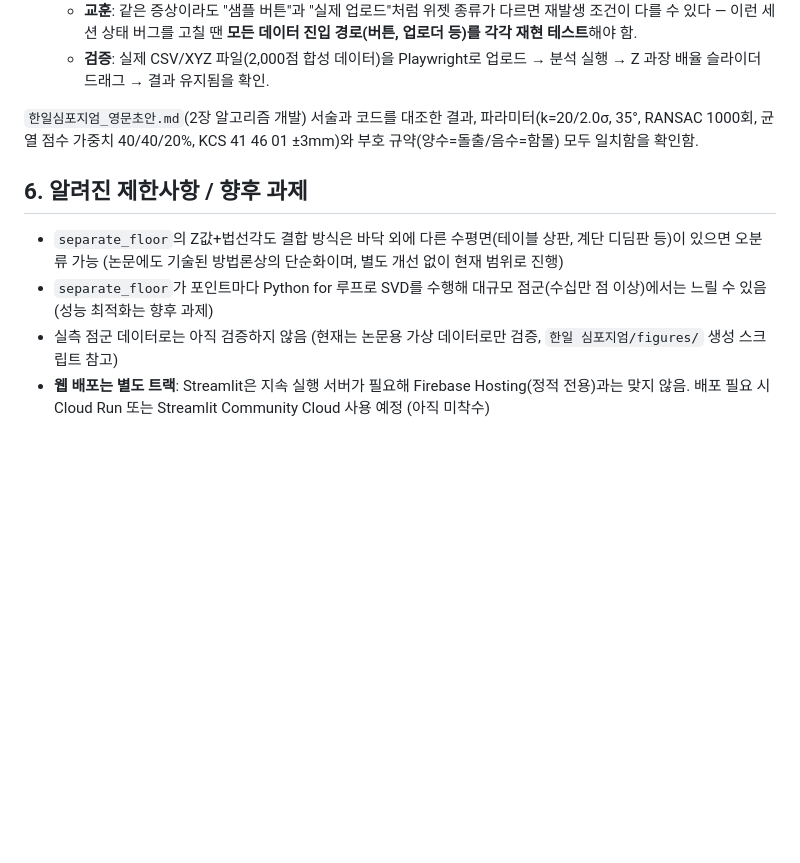
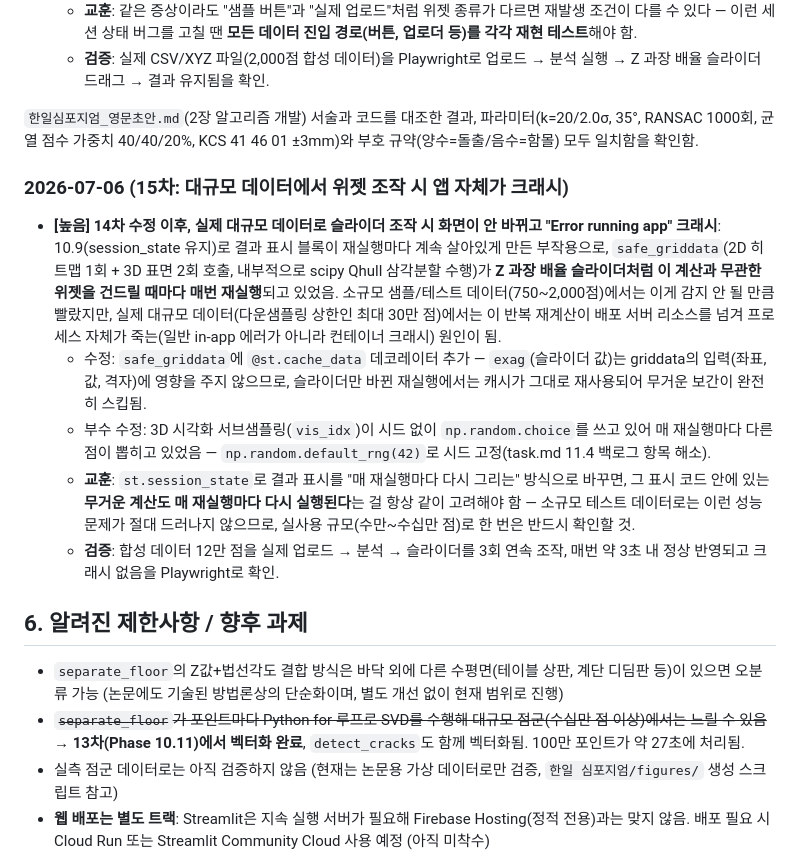
Before and after one commit to j28524205-hash/floor-flatness-analysis, a Markdown page: 평활도측정.md, the part around the change. GitHub-like rendering; blank space fills up the shorter version.

Commit message:
Document the griddata caching fix and close out 11.4 (Phase 10.13)
Record the incident, the key lesson about session_state-driven
"always re-render" blocks re-running their expensive computations on
every rerun, and mark the long-standing vis_idx seeding backlog item
resolved.

```diff
--- a/평활도측정.md
+++ b/평활도측정.md
@@ -147,10 +147,17 @@
 
 `한일심포지엄_영문초안.md`(2장 알고리즘 개발) 서술과 코드를 대조한 결과, 파라미터(k=20/2.0σ, 35°, RANSAC 1000회, 균열 점수 가중치 40/40/20%, KCS 41 46 01 ±3mm)와 부호 규약(양수=돌출/음수=함몰) 모두 일치함을 확인함.
 
+### 2026-07-06 (15차: 대규모 데이터에서 위젯 조작 시 앱 자체가 크래시)
+- **[높음] 14차 수정 이후, 실제 대규모 데이터로 슬라이더 조작 시 화면이 안 바뀌고 "Error running app" 크래시**: 10.9(session_state 유지)로 결과 표시 블록이 재실행마다 계속 살아있게 만든 부작용으로, `safe_griddata`(2D 히트맵 1회 + 3D 표면 2회 호출, 내부적으로 scipy Qhull 삼각분할 수행)가 **Z 과장 배율 슬라이더처럼 이 계산과 무관한 위젯을 건드릴 때마다 매번 재실행**되고 있었음. 소규모 샘플/테스트 데이터(750~2,000점)에서는 이게 감지 안 될 만큼 빨랐지만, 실제 대규모 데이터(다운샘플링 상한인 최대 30만 점)에서는 이 반복 재계산이 배포 서버 리소스를 넘겨 프로세스 자체가 죽는(일반 in-app 에러가 아니라 컨테이너 크래시) 원인이 됨.
+  - 수정: `safe_griddata`에 `@st.cache_data` 데코레이터 추가 — `exag`(슬라이더 값)는 griddata의 입력(좌표, 값, 격자)에 영향을 주지 않으므로, 슬라이더만 바뀐 재실행에서는 캐시가 그대로 재사용되어 무거운 보간이 완전히 스킵됨.
+  - 부수 수정: 3D 시각화 서브샘플링(`vis_idx`)이 시드 없이 `np.random.choice`를 쓰고 있어 매 재실행마다 다른 점이 뽑히고 있었음 — `np.random.default_rng(42)`로 시드 고정(task.md 11.4 백로그 항목 해소).
+  - **교훈**: `st.session_state`로 결과 표시를 "매 재실행마다 다시 그리는" 방식으로 바꾸면, 그 표시 코드 안에 있는 **무거운 계산도 매 재실행마다 다시 실행된다**는 걸 항상 같이 고려해야 함 — 소규모 테스트 데이터로는 이런 성능 문제가 절대 드러나지 않으므로, 실사용 규모(수만~수십만 점)로 한 번은 반드시 확인할 것.
+  - **검증**: 합성 데이터 12만 점을 실제 업로드 → 분석 → 슬라이더를 3회 연속 조작, 매번 약 3초 내 정상 반영되고 크래시 없음을 Playwright로 확인.
+
 ## 6. 알려진 제한사항 / 향후 과제
 
 - `separate_floor`의 Z값+법선각도 결합 방식은 바닥 외에 다른 수평면(테이블 상판, 계단 디딤판 등)이 있으면 오분류 가능 (논문에도 기술된 방법론상의 단순화이며, 별도 개선 없이 현재 범위로 진행)
-- `separate_floor`가 포인트마다 Python for 루프로 SVD를 수행해 대규모 점군(수십만 점 이상)에서는 느릴 수 있음 (성능 최적화는 향후 과제)
+- ~~`separate_floor`가 포인트마다 Python for 루프로 SVD를 수행해 대규모 점군(수십만 점 이상)에서는 느릴 수 있음~~ → **13차(Phase 10.11)에서 벡터화 완료**, `detect_cracks`도 함께 벡터화됨. 100만 포인트가 약 27초에 처리됨.
 - 실측 점군 데이터로는 아직 검증하지 않음 (현재는 논문용 가상 데이터로만 검증, `한일 심포지엄/figures/` 생성 스크립트 참고)
 - **웹 배포는 별도 트랙**: Streamlit은 지속 실행 서버가 필요해 Firebase Hosting(정적 전용)과는 맞지 않음. 배포 필요 시 Cloud Run 또는 Streamlit Community Cloud 사용 예정 (아직 미착수)
 
```
Also changed, not shown: task.md (+4 -1 lines).
